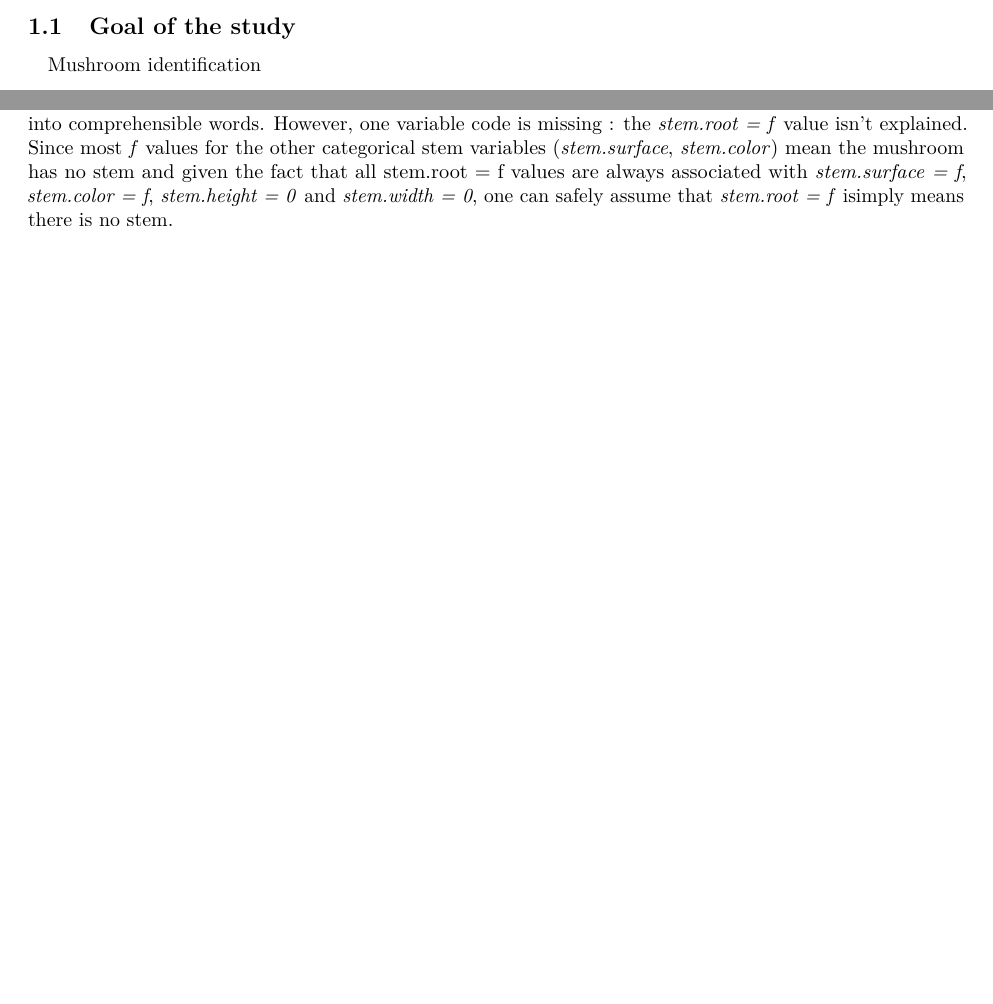
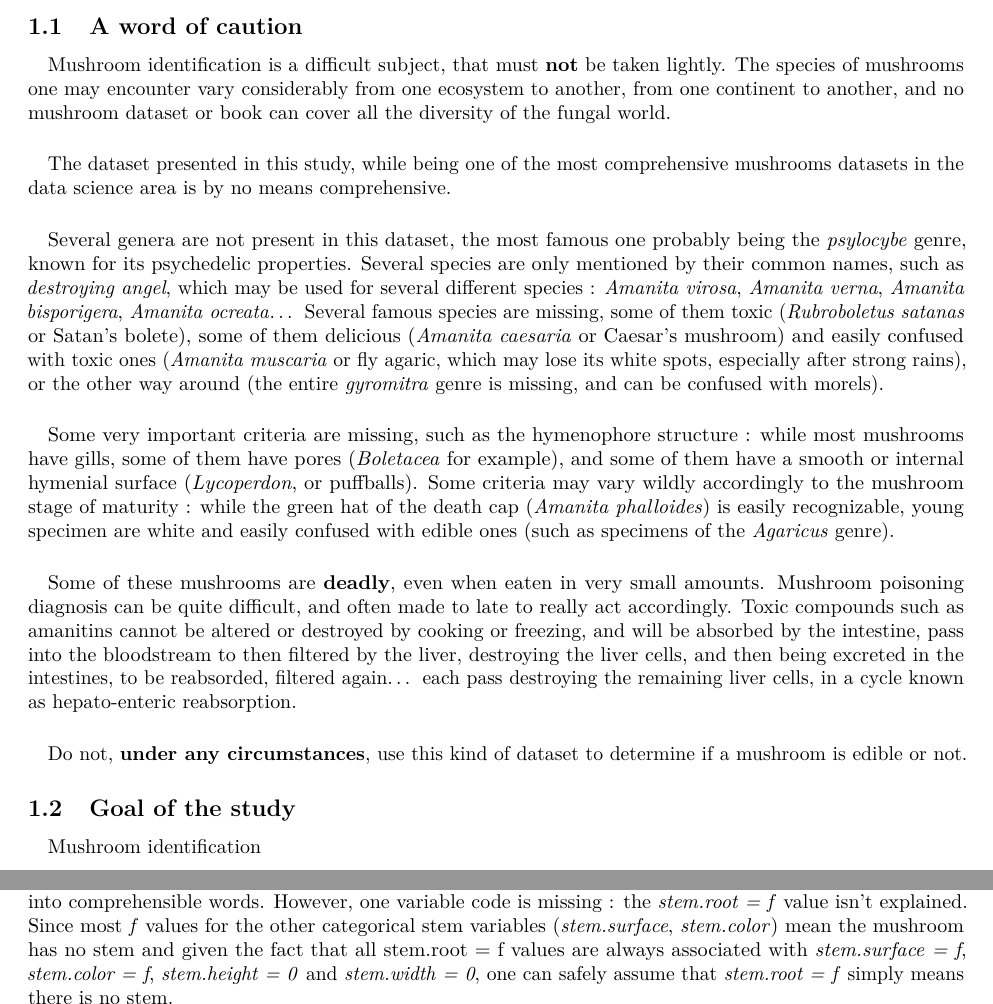
Before and after one commit to EKRihani/mushrooms, an R Markdown document (EKR-Mushrooms.Rmd): two parts of pages 2 and 3 of 7 before the commit and two parts of pages 2 and 4 of 8 after it, joined at a grey line, cut at the place of the change, the shorter picture padded with empty space. Rendered offline with R 4.5, knitr and Pandoc, then LaTeX, with nearby package versions; some code elsewhere in the file could not run offline; a font, style sheet, LaTeX package, included part or bibliography that could not be used is replaced or left out.

Commit message:
24jan 03:40

````diff
--- a/EKR-Mushrooms.Rmd
+++ b/EKR-Mushrooms.Rmd
@@ -52,6 +52,20 @@ knitr::write_bib(c("tidyverse", "rmarkdown", "knitr", "ggpubr"), "packages.bib")
 ```
 \newpage
 \section{Overview}
+\subsection{A word of caution}
+\paragraph*{}
+Mushroom identification is a difficult subject, that must **not** be taken lightly. The species of mushrooms one may encounter vary considerably from one ecosystem to another, from one continent to another, and no mushroom dataset or book can cover all the diversity of the fungal world.
+\paragraph*{}
+The dataset presented in this study, while being one of the most comprehensive mushrooms datasets in the data science area is by no means comprehensive.
+\paragraph*{}
+Several genera are not present in this dataset, the most famous one probably being the *psylocybe* genre, known for its psychedelic properties. Several species are only mentioned by their common names, such as *destroying angel*, which may be used for several different species : *Amanita virosa*, *Amanita verna*, *Amanita bisporigera*, *Amanita ocreata*... Several famous species are missing, some of them toxic (*Rubroboletus satanas* or Satan's bolete), some of them delicious (*Amanita caesaria* or  Caesar's mushroom) and easily confused with toxic ones (*Amanita muscaria* or fly agaric, which may lose its white spots, especially after strong rains), or the other way around (the entire *gyromitra* genre is missing, and can be confused with morels).
+\paragraph*{}
+Some very important criteria are missing, such as the hymenophore structure : while most mushrooms have gills, some of them have pores (*Boletacea* for example), and some of them have a smooth or internal hymenial surface (*Lycoperdon*, or puffballs). Some criteria may vary wildly accordingly to the mushroom stage of maturity : while the green hat of the death cap (*Amanita phalloides*) is easily recognizable, young specimen are white and easily confused with edible ones (such as specimens of the *Agaricus* genre).
+\paragraph*{}
+Some of these mushrooms are **deadly**, even when eaten in very small amounts. Mushroom poisoning diagnosis can be quite difficult, and often made to late to really act accordingly. Toxic compounds such as amanitins cannot be altered or destroyed by cooking or freezing, and will be absorbed by the intestine, pass into the bloodstream to then filtered by the liver, destroying the liver cells, and then being excreted in the intestines, to be reabsorded, filtered again... each pass destroying the remaining liver cells, in a cycle known as hepato-enteric reabsorption.
+\paragraph*{}
+Do not, **under any circumstances**, use this kind of dataset to determine if a mushroom is edible or not.
+
 \subsection{Goal of the study}
 \paragraph*{}
 Mushroom identification
@@ -120,8 +134,9 @@ kable(structure_dataset, caption = "Dataset structure")
 ```
 The import automatically converted all character variables to factors. The only structural modification was to modify some of the 2-level factors into logical variables.
 \paragraph*{}
-The primary and secondary *data_meta* files include all information to translate the one-letter variable codes into comprehensible words. However, one variable code is missing : the *stem.root = f* value isn't explained. Since most *f* values for the other categorical stem variables (*stem.surface*, *stem.color*) mean the mushroom has no stem and given the fact that all stem.root = f values are always associated with *stem.surface = f*, *stem.color = f*, *stem.height = 0* and *stem.width = 0*, one can safely assume that *stem.root = f* isimply means there is no stem.
+The primary and secondary *data_meta* files include all information to translate the one-letter variable codes into comprehensible words. However, one variable code is missing : the *stem.root = f* value isn't explained. Since most *f* values for the other categorical stem variables (*stem.surface*, *stem.color*) mean the mushroom has no stem and given the fact that all stem.root = f values are always associated with *stem.surface = f*, *stem.color = f*, *stem.height = 0* and *stem.width = 0*, one can safely assume that *stem.root = f* simply means there is no stem.
 ```{r out.width = "90%", echo = FALSE}
+
 kable(uniques_missing_f, caption = "Unique values for stem.root = 'f'")
 ```
 \paragraph*{}
````
